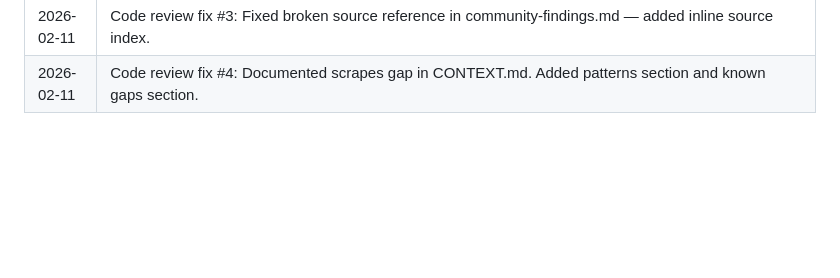
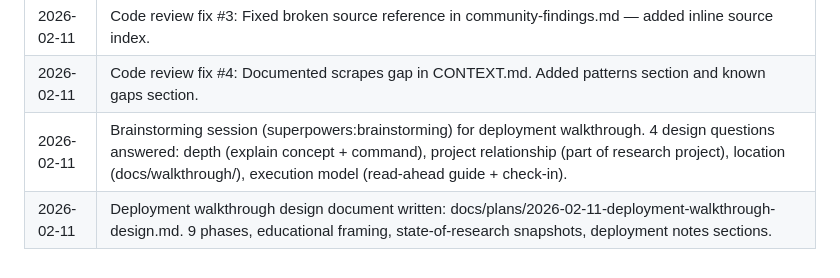
Before and after one commit to SeanECurrie/on-demand-curriculum, a Markdown page: activity-log.md, the part around the change. GitHub-like rendering; blank space fills up the shorter version.

```diff
--- a/activity-log.md
+++ b/activity-log.md
@@ -48,3 +48,5 @@ Lightweight breadcrumbs. What happened, when.
 | 2026-02-11 | Code review fix #2: Extracted 5 reusable patterns into patterns/ (was empty). Patterns: zero-ClawHub defense, per-agent routing, reader agent, webhook n8n, local GGUF embeddings. |
 | 2026-02-11 | Code review fix #3: Fixed broken source reference in community-findings.md — added inline source index. |
 | 2026-02-11 | Code review fix #4: Documented scrapes gap in CONTEXT.md. Added patterns section and known gaps section. |
+| 2026-02-11 | Brainstorming session (superpowers:brainstorming) for deployment walkthrough. 4 design questions answered: depth (explain concept + command), project relationship (part of research project), location (docs/walkthrough/), execution model (read-ahead guide + check-in). |
+| 2026-02-11 | Deployment walkthrough design document written: docs/plans/2026-02-11-deployment-walkthrough-design.md. 9 phases, educational framing, state-of-research snapshots, deployment notes sections. |
```
Also changed, not shown: docs/plans/2026-02-11-deployment-walkthrough-design.md (added, +209 -0 lines), docs/plans/2026-02-11-deployment-walkthrough-implementation.md (added, +310 -0 lines).
